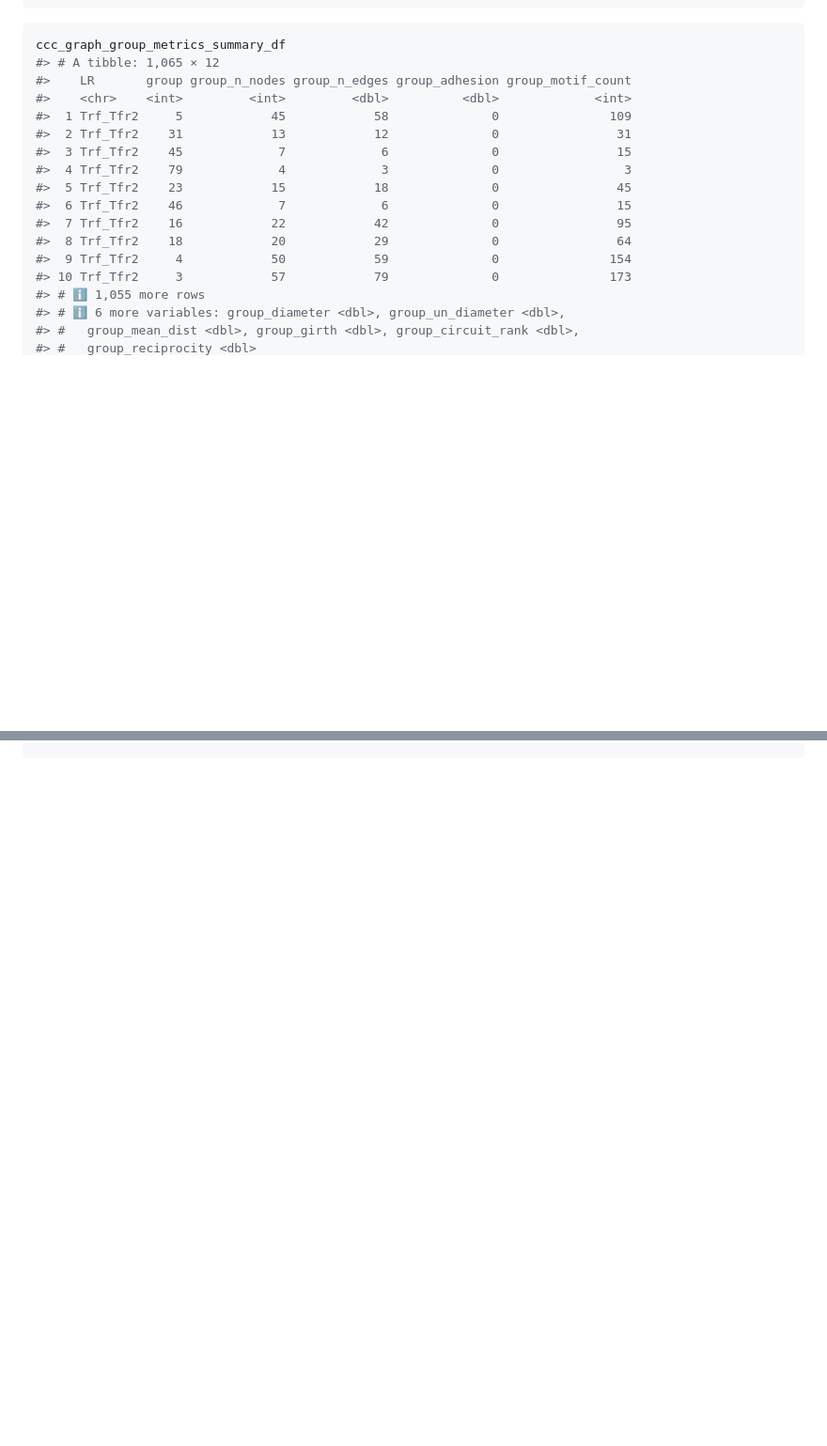
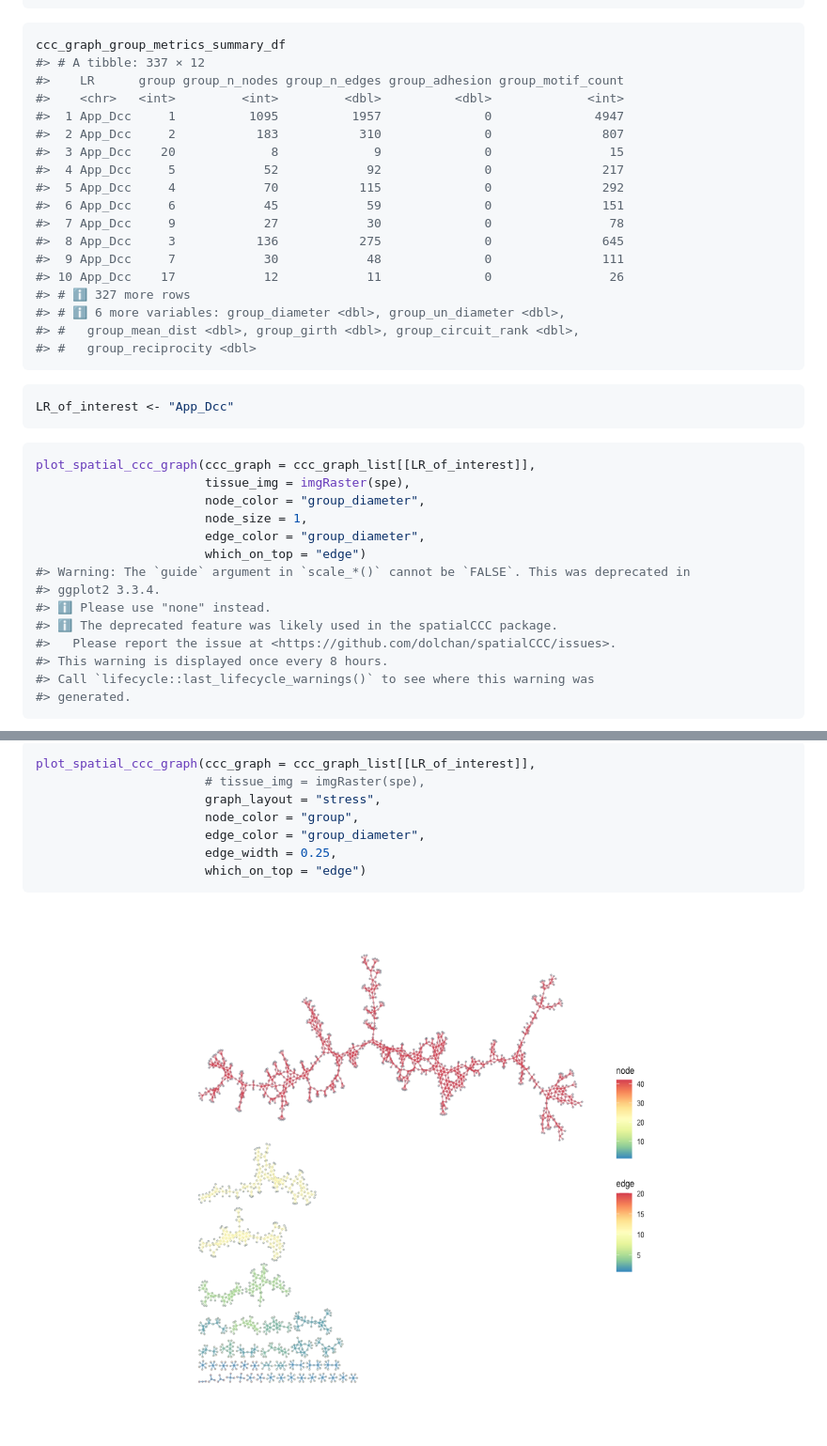
Before and after one commit to skimlab/spatialCCC, a Markdown page: README.md, 2 parts joined by grey strips. Shown: that part at 94% size. Drawn GitHub-style; pictures changed too: man/figures/README-unnamed-chunk-16-1.png (added); blank space fills up the shorter version.

````diff
--- a/README.md
+++ b/README.md
@@ -160,21 +172,43 @@ tictoc::toc()
 
 ``` r
 ccc_graph_group_metrics_summary_df
-#> # A tibble: 1,065 × 12
-#>    LR       group group_n_nodes group_n_edges group_adhesion group_motif_count
-#>    <chr>    <int>         <int>         <dbl>          <dbl>             <int>
-#>  1 Trf_Tfr2     5            45            58              0               109
-#>  2 Trf_Tfr2    31            13            12              0                31
-#>  3 Trf_Tfr2    45             7             6              0                15
-#>  4 Trf_Tfr2    79             4             3              0                 3
-#>  5 Trf_Tfr2    23            15            18              0                45
-#>  6 Trf_Tfr2    46             7             6              0                15
-#>  7 Trf_Tfr2    16            22            42              0                95
-#>  8 Trf_Tfr2    18            20            29              0                64
-#>  9 Trf_Tfr2     4            50            59              0               154
-#> 10 Trf_Tfr2     3            57            79              0               173
-#> # ℹ 1,055 more rows
+#> # A tibble: 337 × 12
+#>    LR      group group_n_nodes group_n_edges group_adhesion group_motif_count
+#>    <chr>   <int>         <int>         <dbl>          <dbl>             <int>
+#>  1 App_Dcc     1          1095          1957              0              4947
+#>  2 App_Dcc     2           183           310              0               807
+#>  3 App_Dcc    20             8             9              0                15
+#>  4 App_Dcc     5            52            92              0               217
+#>  5 App_Dcc     4            70           115              0               292
+#>  6 App_Dcc     6            45            59              0               151
+#>  7 App_Dcc     9            27            30              0                78
+#>  8 App_Dcc     3           136           275              0               645
+#>  9 App_Dcc     7            30            48              0               111
+#> 10 App_Dcc    17            12            11              0                26
+#> # ℹ 327 more rows
 #> # ℹ 6 more variables: group_diameter <dbl>, group_un_diameter <dbl>,
 #> #   group_mean_dist <dbl>, group_girth <dbl>, group_circuit_rank <dbl>,
 #> #   group_reciprocity <dbl>
 ```
+
+``` r
+LR_of_interest <- "App_Dcc"
+```
+
+``` r
+plot_spatial_ccc_graph(ccc_graph = ccc_graph_list[[LR_of_interest]],
+                       tissue_img = imgRaster(spe),
+                       node_color = "group_diameter",
+                       node_size = 1,
+                       edge_color = "group_diameter",
+                       which_on_top = "edge")
+#> Warning: The `guide` argument in `scale_*()` cannot be `FALSE`. This was deprecated in
+#> ggplot2 3.3.4.
+#> ℹ Please use "none" instead.
+#> ℹ The deprecated feature was likely used in the spatialCCC package.
+#>   Please report the issue at <https://github.com/dolchan/spatialCCC/issues>.
+#> This warning is displayed once every 8 hours.
+#> Call `lifecycle::last_lifecycle_warnings()` to see where this warning was
+#> generated.
+```
+
@@ -180,0 +229,11 @@ ccc_graph_group_metrics_summary_df
+``` r
+plot_spatial_ccc_graph(ccc_graph = ccc_graph_list[[LR_of_interest]],
+                       # tissue_img = imgRaster(spe),
+                       graph_layout = "stress",
+                       node_color = "group",
+                       edge_color = "group_diameter",
+                       edge_width = 0.25,
+                       which_on_top = "edge")
+```
+
+<img src="man/figures/README-unnamed-chunk-16-1.png" width="100%" />
````
Also changed, not shown: other parts of README.md (+66 -40 lines), man/figures/README-unnamed-chunk-14-1.png (added), man/figures/README-unnamed-chunk-15-1.png (added), 5 other files.
